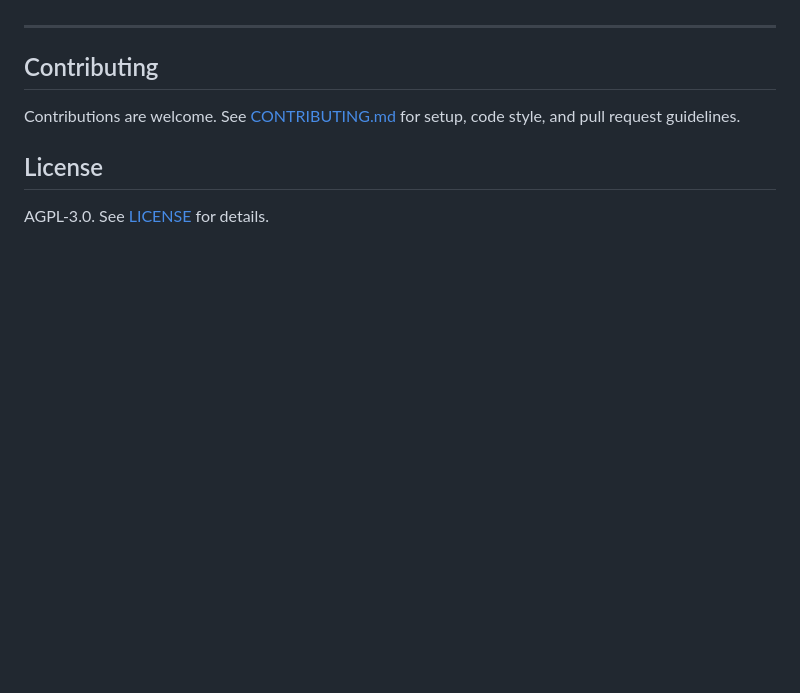
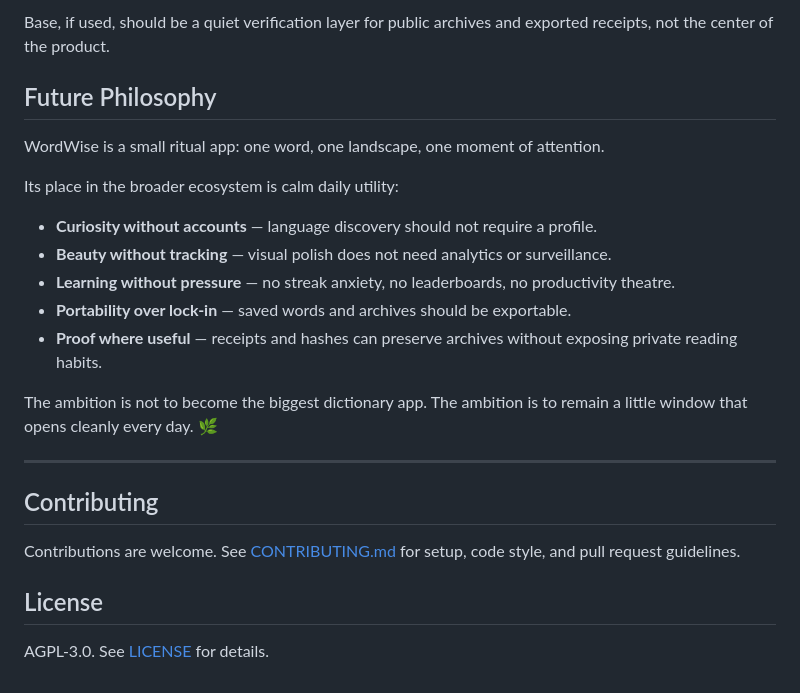
Before and after one commit to sparshsam/wordwise, a Markdown page: README.md, the part around one of its changes. GitHub-like rendering; blank space fills up the shorter version.

```diff
--- a/README.md
+++ b/README.md
@@ -310,3 +357,18 @@ See [SECURITY.md](SECURITY.md) for the full policy.
+Base, if used, should be a quiet verification layer for public archives and exported receipts, not the center of the product.
+
+## Future Philosophy
+
+WordWise is a small ritual app: one word, one landscape, one moment of attention.
+
+Its place in the broader ecosystem is calm daily utility:
+
+- **Curiosity without accounts** — language discovery should not require a profile.
+- **Beauty without tracking** — visual polish does not need analytics or surveillance.
+- **Learning without pressure** — no streak anxiety, no leaderboards, no productivity theatre.
+- **Portability over lock-in** — saved words and archives should be exportable.
+- **Proof where useful** — receipts and hashes can preserve archives without exposing private reading habits.
+
+The ambition is not to become the biggest dictionary app. The ambition is to remain a little window that opens cleanly every day. 🌿
 
 ---
 
```
Also changed, not shown: other parts of README.md (+52 -5 lines).
